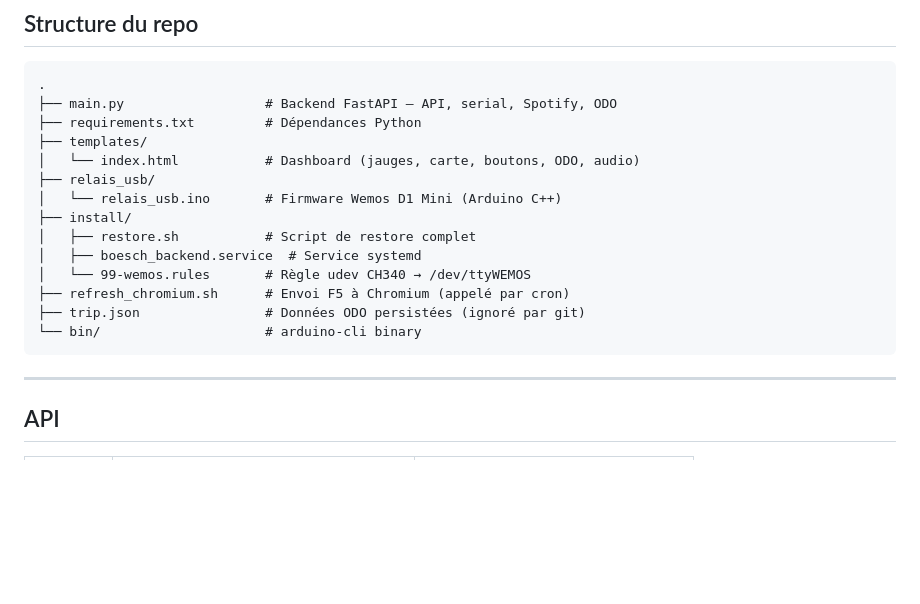
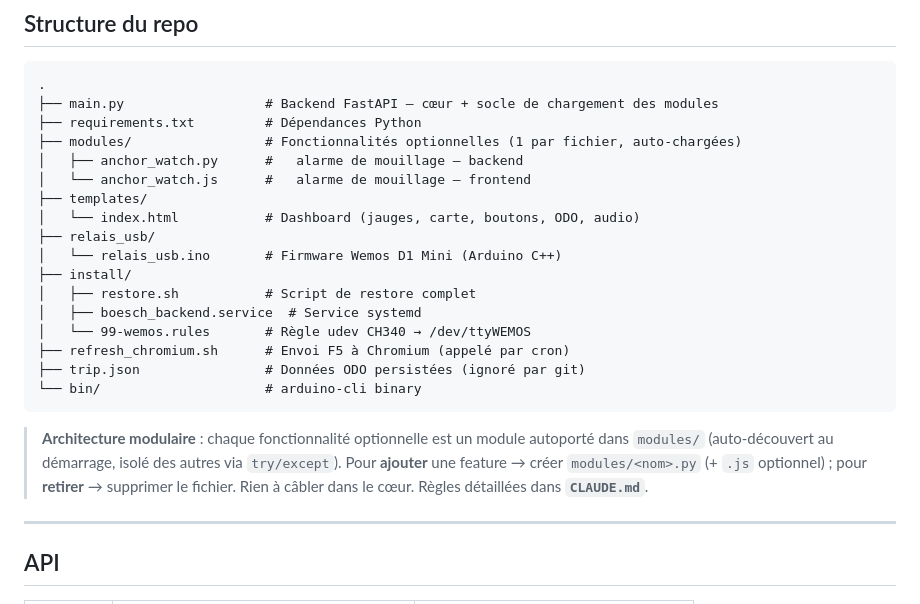
Before and after one commit to tuantho/morioo_mms, a Markdown page: README.md, the part around the change. GitHub-like rendering; blank space fills up the shorter version.

````diff
--- a/README.md
+++ b/README.md
@@ -69,8 +69,11 @@ Interface accessible sur `http://<IP>:8000/`
 
 ```
 .
-├── main.py                  # Backend FastAPI — API, serial, Spotify, ODO
+├── main.py                  # Backend FastAPI — cœur + socle de chargement des modules
 ├── requirements.txt         # Dépendances Python
+├── modules/                 # Fonctionnalités optionnelles (1 par fichier, auto-chargées)
+│   ├── anchor_watch.py      #   alarme de mouillage — backend
+│   └── anchor_watch.js      #   alarme de mouillage — frontend
 ├── templates/
 │   └── index.html           # Dashboard (jauges, carte, boutons, ODO, audio)
 ├── relais_usb/
@@ -83,6 +86,12 @@ Interface accessible sur `http://<IP>:8000/`
 ├── trip.json                # Données ODO persistées (ignoré par git)
 └── bin/                     # arduino-cli binary
 ```
+
+> **Architecture modulaire** : chaque fonctionnalité optionnelle est un module
+> autoporté dans `modules/` (auto-découvert au démarrage, isolé des autres via
+> `try/except`). Pour **ajouter** une feature → créer `modules/<nom>.py`
+> (+ `.js` optionnel) ; pour **retirer** → supprimer le fichier. Rien à câbler
+> dans le cœur. Règles détaillées dans **`CLAUDE.md`**.
 
 ---
 
````
Also changed, not shown: CLAUDE.md (+48 -0 lines).
